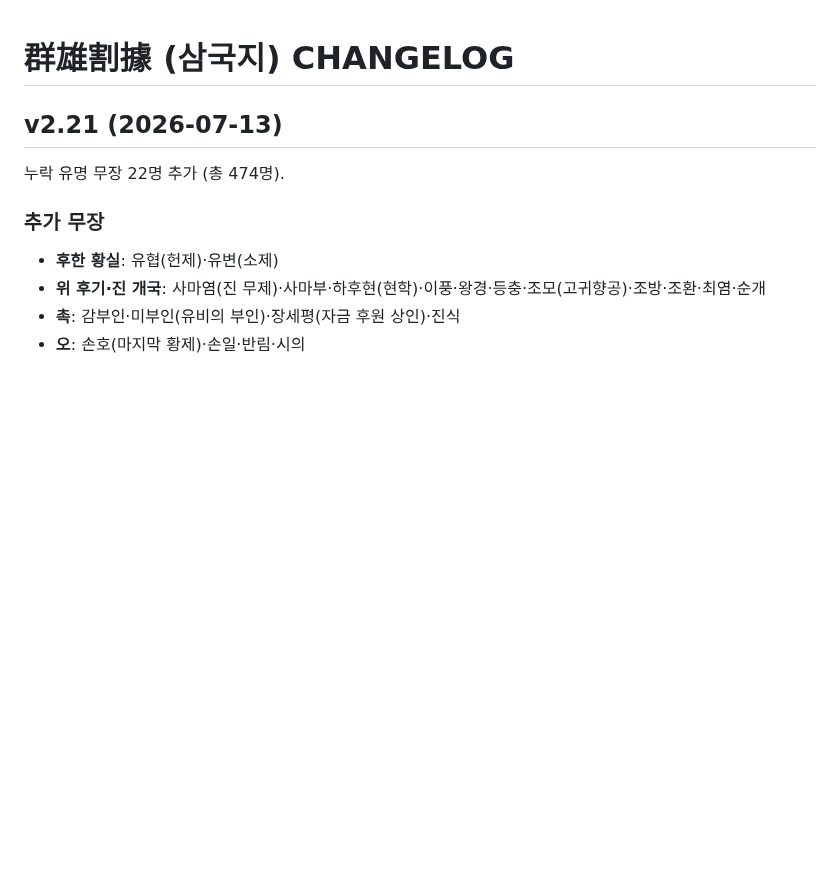
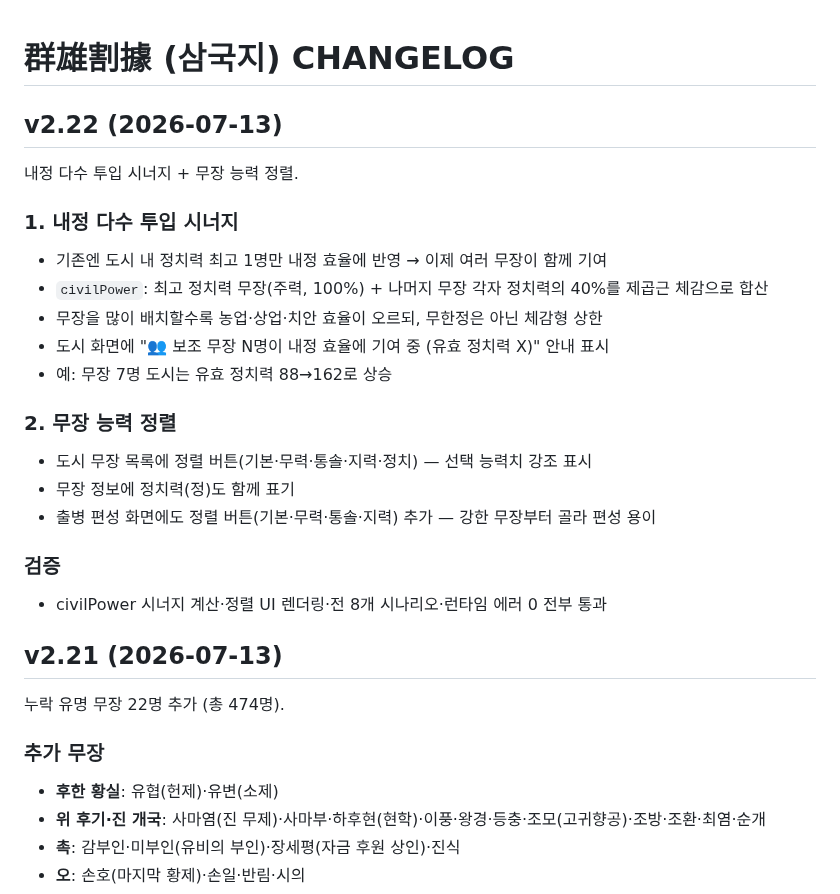
Before and after one commit to aaronkyung-a11y/threekingdoms, a Markdown page: CHANGELOG.md, the part around the change. Drawn GitHub-style; blank space fills up the shorter version.

Commit message:
v2.22 changelog

```diff
--- a/CHANGELOG.md
+++ b/CHANGELOG.md
@@ -1,4 +1,22 @@
 # 群雄割據 (삼국지) CHANGELOG
+
+## v2.22 (2026-07-13)
+내정 다수 투입 시너지 + 무장 능력 정렬.
+
+### 1. 내정 다수 투입 시너지
+- 기존엔 도시 내 정치력 최고 1명만 내정 효율에 반영 → 이제 여러 무장이 함께 기여
+- `civilPower`: 최고 정치력 무장(주력, 100%) + 나머지 무장 각자 정치력의 40%를 제곱근 체감으로 합산
+- 무장을 많이 배치할수록 농업·상업·치안 효율이 오르되, 무한정은 아닌 체감형 상한
+- 도시 화면에 "👥 보조 무장 N명이 내정 효율에 기여 중 (유효 정치력 X)" 안내 표시
+- 예: 무장 7명 도시는 유효 정치력 88→162로 상승
+
+### 2. 무장 능력 정렬
+- 도시 무장 목록에 정렬 버튼(기본·무력·통솔·지력·정치) — 선택 능력치 강조 표시
+- 무장 정보에 정치력(정)도 함께 표기
+- 출병 편성 화면에도 정렬 버튼(기본·무력·통솔·지력) 추가 — 강한 무장부터 골라 편성 용이
+
+### 검증
+- civilPower 시너지 계산·정렬 UI 렌더링·전 8개 시나리오·런타임 에러 0 전부 통과
 
 ## v2.21 (2026-07-13)
 누락 유명 무장 22명 추가 (총 474명).
```
